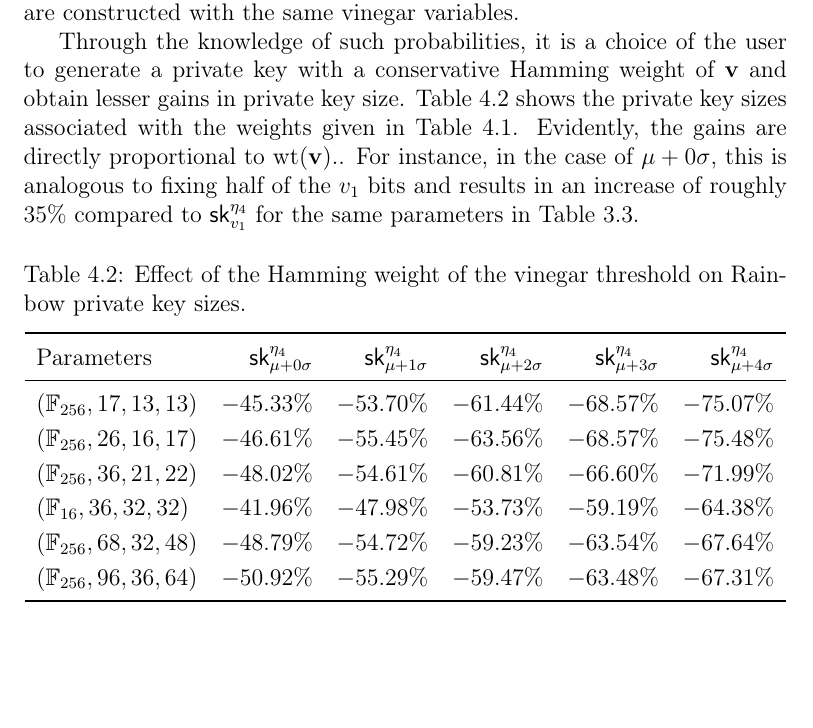
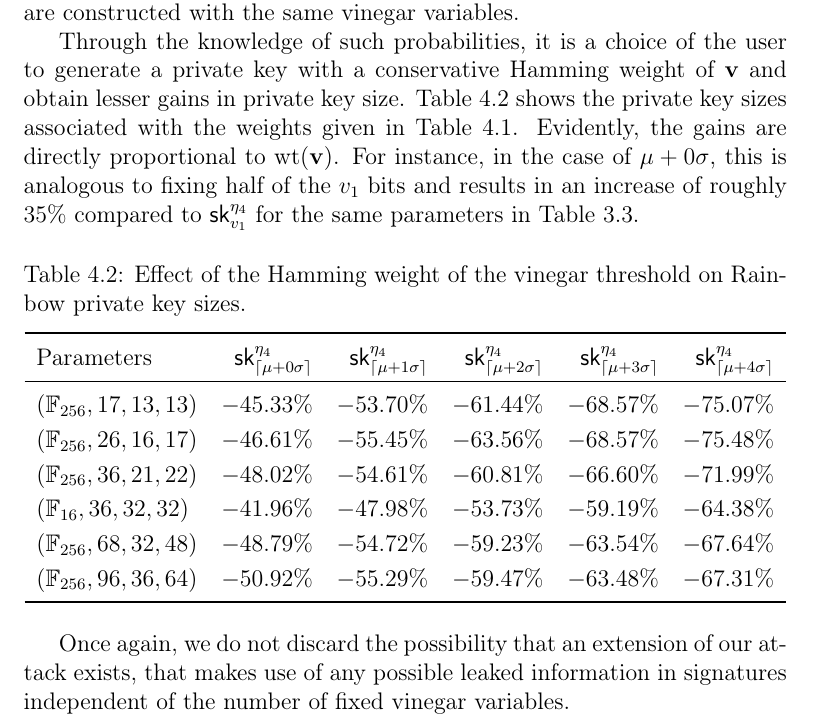
Before and after one commit to zambonin/msc, a LaTeX thesis (main.tex): part of page 59 of 67, cut so that both start at the same text, the shorter picture padded with empty space. Compiled offline with pdfLaTeX.

Commit message:
overleaf_to_git: update main.tex from r14376 to r14391

```diff
--- a/main.tex
+++ b/main.tex
@@ -1446,7 +1446,11 @@ Through the knowledge of such probabilities, it is a choice of the user to gener
   \caption{Effect of the Hamming weight of the vinegar threshold on Rainbow private key sizes.}\label{tab:key-size-std}
   \begin{tabular}{l*{5}{r}}
     \toprule
-    Parameters & $\textsf{sk}^{\eta_{4}}_{\mu + 0\sigma}$ & $\textsf{sk}^{\eta_{4}}_{\mu + 1\sigma}$ & $\textsf{sk}^{\eta_{4}}_{\mu + 2\sigma}$ & $\textsf{sk}^{\eta_{4}}_{\mu + 3\sigma}$ & $\textsf{sk}^{\eta_{4}}_{\mu + 4\sigma}$ \\
+    Parameters & $\textsf{sk}^{\eta_{4}}_{\ceil{\mu + 0\sigma}}$
+      & $\textsf{sk}^{\eta_{4}}_{\ceil{\mu + 1\sigma}}$
+      & $\textsf{sk}^{\eta_{4}}_{\ceil{\mu + 2\sigma}}$
+      & $\textsf{sk}^{\eta_{4}}_{\ceil{\mu + 3\sigma}}$
+      & $\textsf{sk}^{\eta_{4}}_{\ceil{\mu + 4\sigma}}$ \\
     \midrule
     $(\mathbb{F}_{256}, 17, 13, 13)$ & $-45.33\%$ & $-53.70\%$ & $-61.44\%$ & $-68.57\%$ & $-75.07\%$ \\
     $(\mathbb{F}_{256}, 26, 16, 17)$ & $-46.61\%$ & $-55.45\%$ & $-63.56\%$ & $-68.57\%$ & $-75.48\%$ \\
@@ -1457,6 +1461,8 @@ Through the knowledge of such probabilities, it is a choice of the user to gener
     \bottomrule
   \end{tabular}
 \end{table}
+
+Once again, we do not discard the possibility that an extension of our attack exists, that makes use of any possible leaked information in signatures independent of the number of fixed vinegar variables.
 
 % we do not discard the possibility that an attack still exists but it looks like that we can afford to just fix some variables for directly proportional gains in key sizes
 % with overwhelming probability, a good value for V will be generated, or the user can just choose one anyway
```
Also changed, not shown: main.tex (2 more changed lines).
